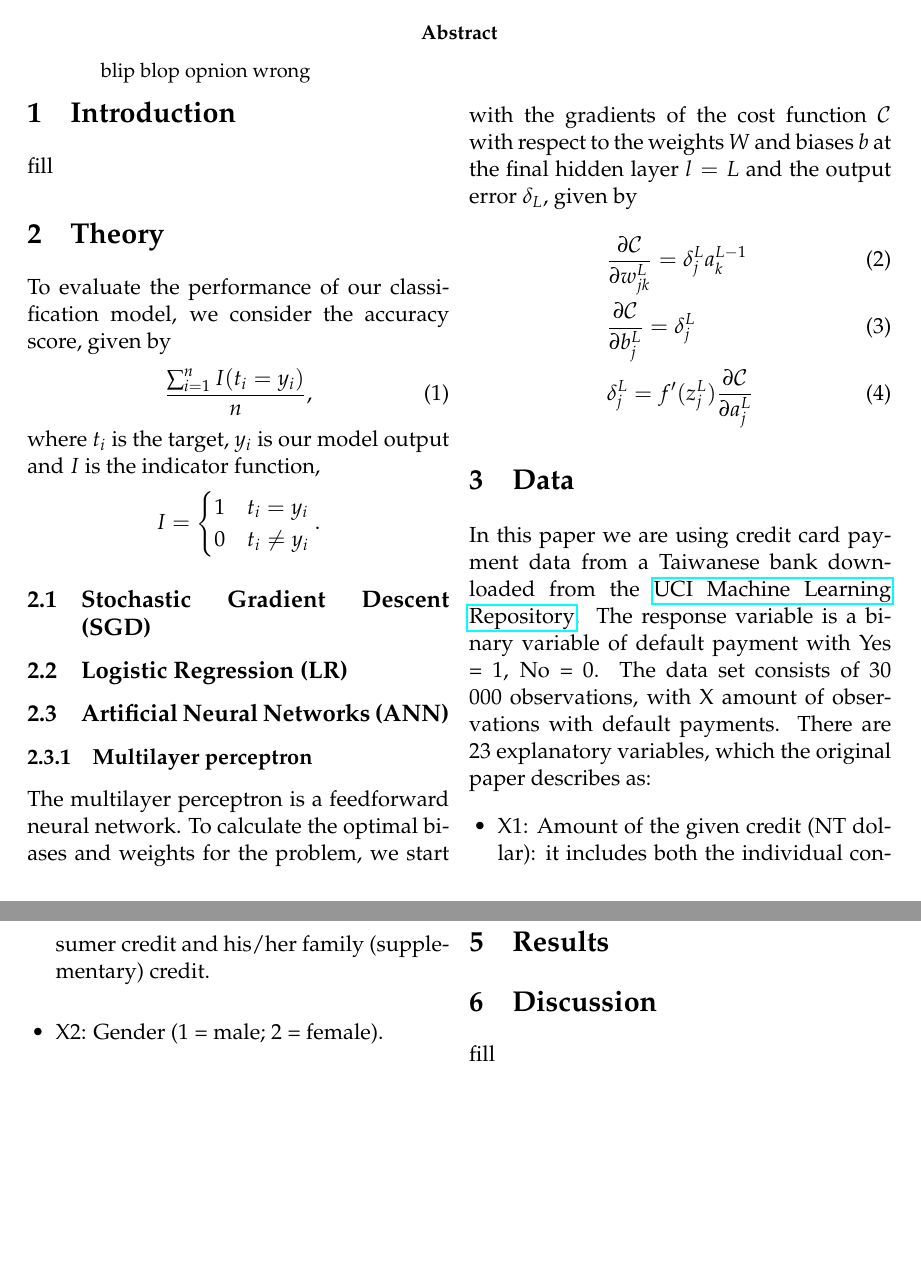
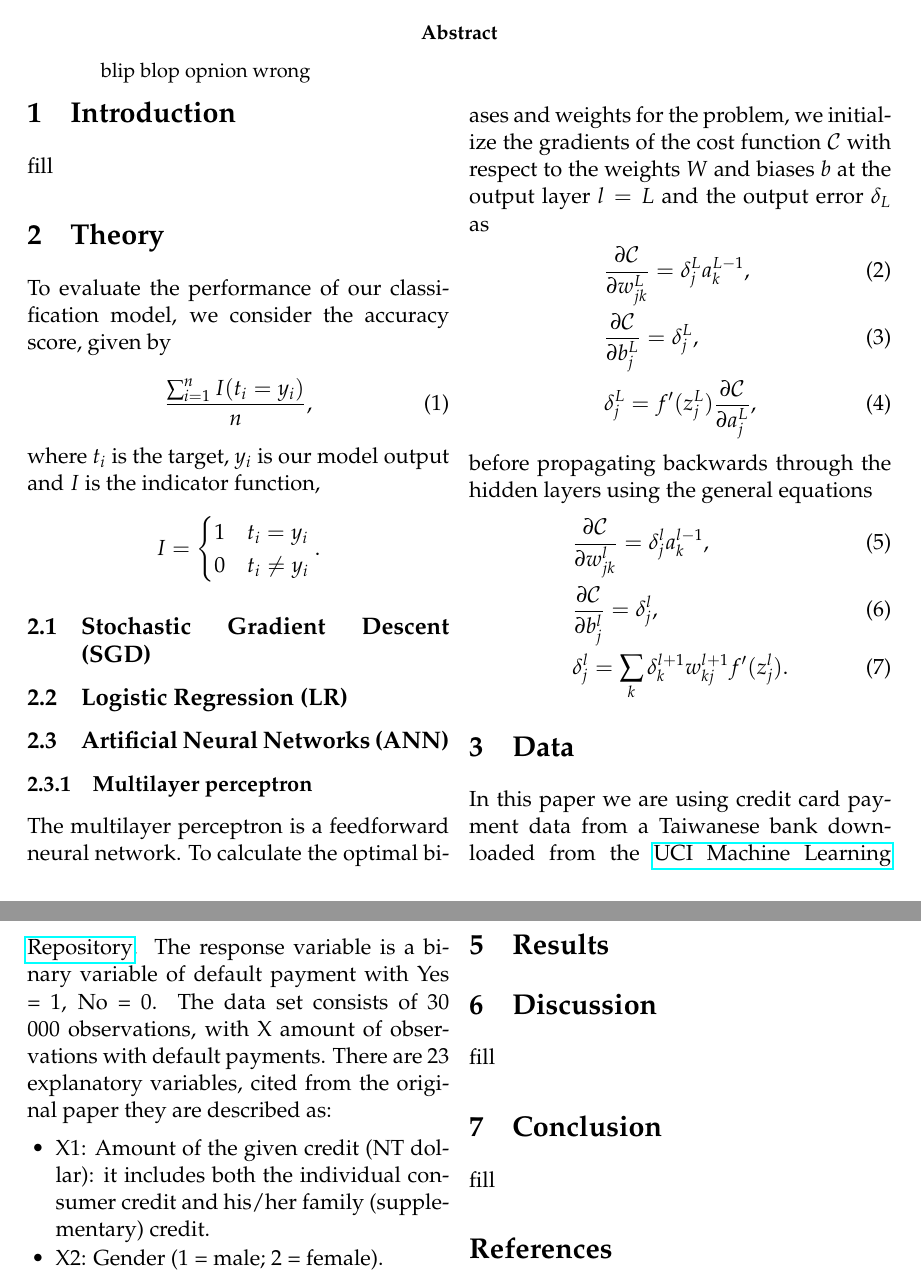
Before and after one commit to liseanh/FYS-STK4155-project2, a LaTeX paper (doc/report_2.tex): two parts of pages 1 and 2 of 2, joined at a grey line, cut so that both start at the same text, the shorter picture padded with empty space. Compiled offline with pdfLaTeX.

Commit message:
writing report

```diff
--- a/doc/report_2.tex
+++ b/doc/report_2.tex
@@ -63,18 +63,23 @@ I = \begin{cases}
 \subsection{Artificial Neural Networks (ANN)}
 \subsubsection{Multilayer perceptron}
 The multilayer perceptron is a feedforward neural network.
-To calculate the optimal biases and weights for the problem, we start with the gradients of the cost function $\mathcal{C}$ with respect to the  weights $W$ and biases $b$ at the final hidden layer $l=L$ 	and the output error $\delta_L$, given by
+To calculate the optimal biases and weights for the problem, we initialize the gradients of the cost function $\mathcal{C}$ with respect to the  weights $W$ and biases $b$ at the output  layer $l=L$ 	and the output error $\delta_L$ as
 \begin{flalign}
-&\frac{\partial  \mathcal{C}}{\partial w^L_{jk}} = \delta^L_j a_k^{L-1} \\
-&\frac{\partial  \mathcal{C}}{\partial b^L_j} = \delta^L_j\\
-&\delta_j^L= f'(z_j^L)\frac{\partial \mathcal{C}}{\partial a_j^L}
+&\frac{\partial  \mathcal{C}}{\partial w^L_{jk}} = \delta^L_j a_k^{L-1}, \\
+&\frac{\partial  \mathcal{C}}{\partial b^L_j} = \delta^L_j,\\
+&\delta_j^L= f'(z_j^L)\frac{\partial \mathcal{C}}{\partial a_j^L},
+\end{flalign}
+before propagating backwards through the hidden layers using the general equations
+\begin{flalign}
+&\frac{\partial  \mathcal{C}}{\partial w^l_{jk}} = \delta^l_j a_k^{l-1}, \\
+&\frac{\partial  \mathcal{C}}{\partial b^l_j} = \delta^l_j,\\
+&\delta_j^l= \sum_k \delta_k^{l+1}w_{kj}^{l+1}f'(z_j^l).
 \end{flalign}
 
-
 \section{Data}
-In this paper we are using credit card payment data from a Taiwanese bank downloaded from the \href{https://archive.ics.uci.edu/ml/datasets/default+of+credit+card+clients}{UCI Machine Learning Repository}. The response variable is a binary variable of default payment with Yes = 1, No = 0.  The data set consists of 30 000 observations, with X amount of observations with default payments. There are 23 explanatory variables, which the original paper describes as:
-\begin{itemize}[leftmargin=5mm]
-\item X1: Amount of the given credit (NT dollar): it includes both the individual consumer credit and his/her family (supplementary) credit.
+In this paper we are using credit card payment data from a Taiwanese bank downloaded from the \href{https://archive.ics.uci.edu/ml/datasets/default+of+credit+card+clients}{UCI Machine Learning Repository}. The response variable is a binary variable of default payment with Yes = 1, No = 0.  The data set consists of 30 000 observations, with X amount of observations with default payments. There are 23 explanatory variables, cited from the original paper they are described as:
+\begin{itemize}[leftmargin=5mm, itemsep=0pt,  parsep=1pt]
+ \item X1: Amount of the given credit (NT dollar): it includes both the individual consumer credit and his/her family (supplementary) credit.
 \item X2: Gender (1 = male; 2 = female).
 \item X3: Education (1 = graduate school; 2 = university; 3 = high school; 4 = others).
 \item X4: Marital status (1 = married; 2 = single; 3 = others).
```
Also changed, not shown: doc/report_2.pdf.
